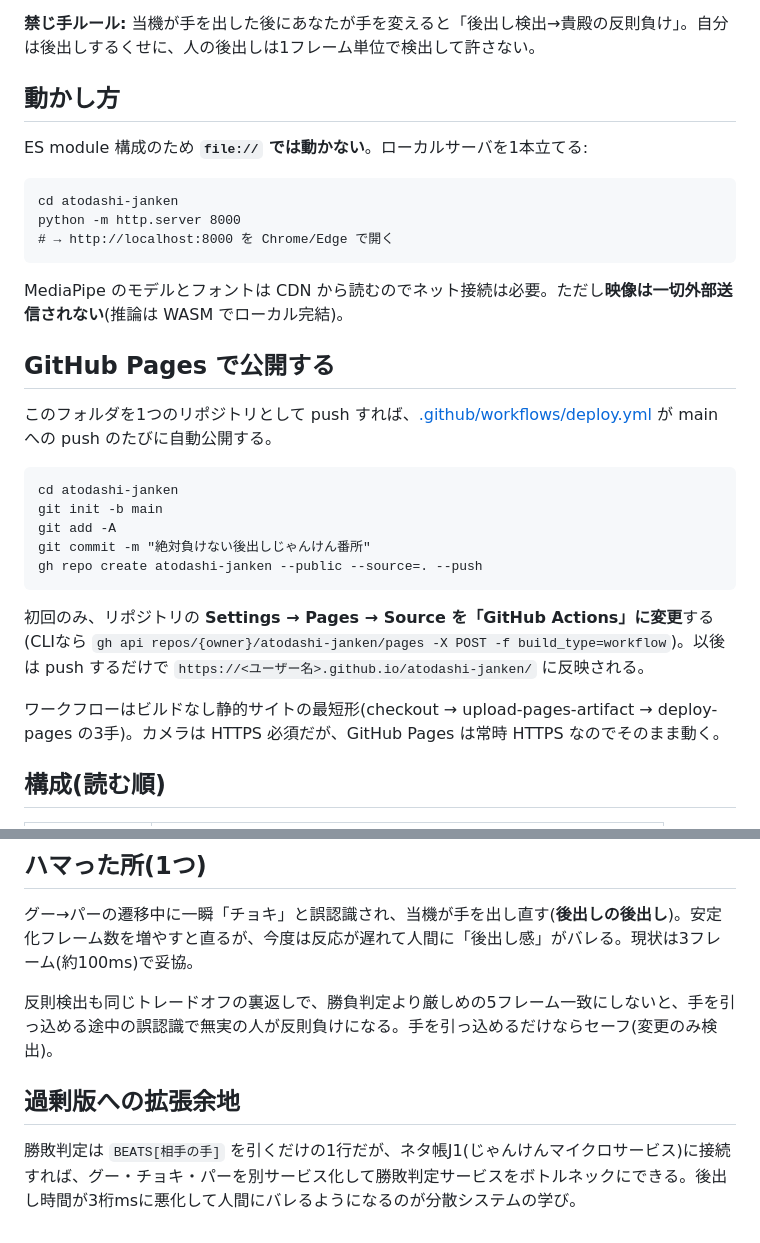
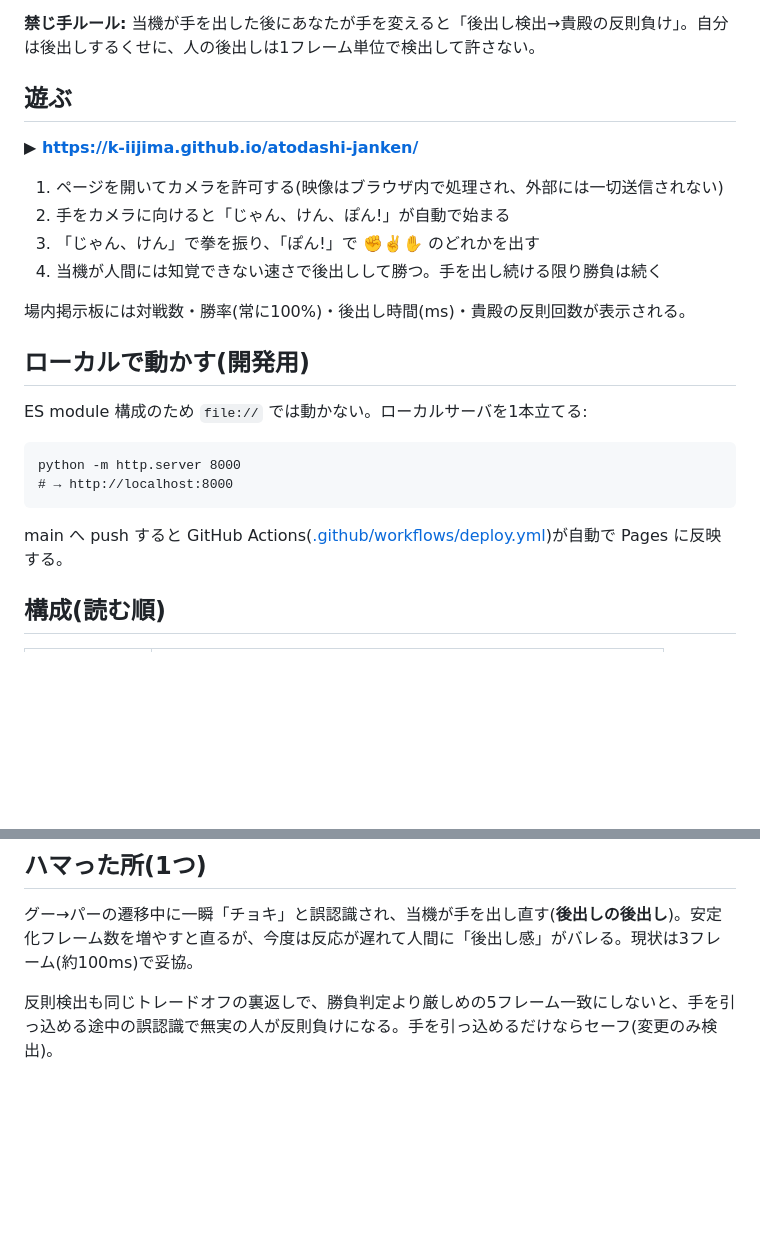
Before and after one commit to k-iijima/atodashi-janken, a Markdown page: README.md, 2 parts joined by grey strips. GitHub-like rendering; blank space fills up the shorter version.

Commit message:
README: 公開手順を削り、ページリンクと遊び方に置き換え
Co-Authored-By: Claude Fable 5 <noreply@anthropic.com>

````diff
--- a/README.md
+++ b/README.md
@@ -6,33 +6,27 @@
 
 **禁じ手ルール:** 当機が手を出した後にあなたが手を変えると「後出し検出→貴殿の反則負け」。自分は後出しするくせに、人の後出しは1フレーム単位で検出して許さない。
 
-## 動かし方
+## 遊ぶ
 
-ES module 構成のため **`file://` では動かない**。ローカルサーバを1本立てる:
+**▶ https://k-iijima.github.io/atodashi-janken/**
+
+1. ページを開いてカメラを許可する(映像はブラウザ内で処理され、外部には一切送信されない)
+2. 手をカメラに向けると「じゃん、けん、ぽん!」が自動で始まる
+3. 「じゃん、けん」で拳を振り、「ぽん!」で ✊✌️✋ のどれかを出す
+4. 当機が人間には知覚できない速さで後出しして勝つ。手を出し続ける限り勝負は続く
+
+場内掲示板には対戦数・勝率(常に100%)・後出し時間(ms)・貴殿の反則回数が表示される。
+
+## ローカルで動かす(開発用)
+
+ES module 構成のため `file://` では動かない。ローカルサーバを1本立てる:
 
 ```
-cd atodashi-janken
 python -m http.server 8000
-# → http://localhost:8000 を Chrome/Edge で開く
+# → http://localhost:8000
 ```
 
-MediaPipe のモデルとフォントは CDN から読むのでネット接続は必要。ただし**映像は一切外部送信されない**(推論は WASM でローカル完結)。
-
-## GitHub Pages で公開する
-
-このフォルダを1つのリポジトリとして push すれば、[.github/workflows/deploy.yml](.github/workflows/deploy.yml) が main への push のたびに自動公開する。
-
-```
-cd atodashi-janken
-git init -b main
-git add -A
-git commit -m "絶対負けない後出しじゃんけん番所"
-gh repo create atodashi-janken --public --source=. --push
-```
-
-初回のみ、リポジトリの **Settings → Pages → Source を「GitHub Actions」に変更**する(CLIなら `gh api repos/{owner}/atodashi-janken/pages -X POST -f build_type=workflow`)。以後は push するだけで `https://<ユーザー名>.github.io/atodashi-janken/` に反映される。
-
-ワークフローはビルドなし静的サイトの最短形(checkout → upload-pages-artifact → deploy-pages の3手)。カメラは HTTPS 必須だが、GitHub Pages は常時 HTTPS なのでそのまま動く。
+main へ push すると GitHub Actions([.github/workflows/deploy.yml](.github/workflows/deploy.yml))が自動で Pages に反映する。
 
 ## 構成(読む順)
 
@@ -70,7 +64,3 @@ AI生成デザインの典型(紫グラデ・過剰な光彩・丸カード・
 グー→パーの遷移中に一瞬「チョキ」と誤認識され、当機が手を出し直す(**後出しの後出し**)。安定化フレーム数を増やすと直るが、今度は反応が遅れて人間に「後出し感」がバレる。現状は3フレーム(約100ms)で妥協。
 
 反則検出も同じトレードオフの裏返しで、勝負判定より厳しめの5フレーム一致にしないと、手を引っ込める途中の誤認識で無実の人が反則負けになる。手を引っ込めるだけならセーフ(変更のみ検出)。
-
-## 過剰版への拡張余地
-
-勝敗判定は `BEATS[相手の手]` を引くだけの1行だが、ネタ帳J1(じゃんけんマイクロサービス)に接続すれば、グー・チョキ・パーを別サービス化して勝敗判定サービスをボトルネックにできる。後出し時間が3桁msに悪化して人間にバレるようになるのが分散システムの学び。
````
